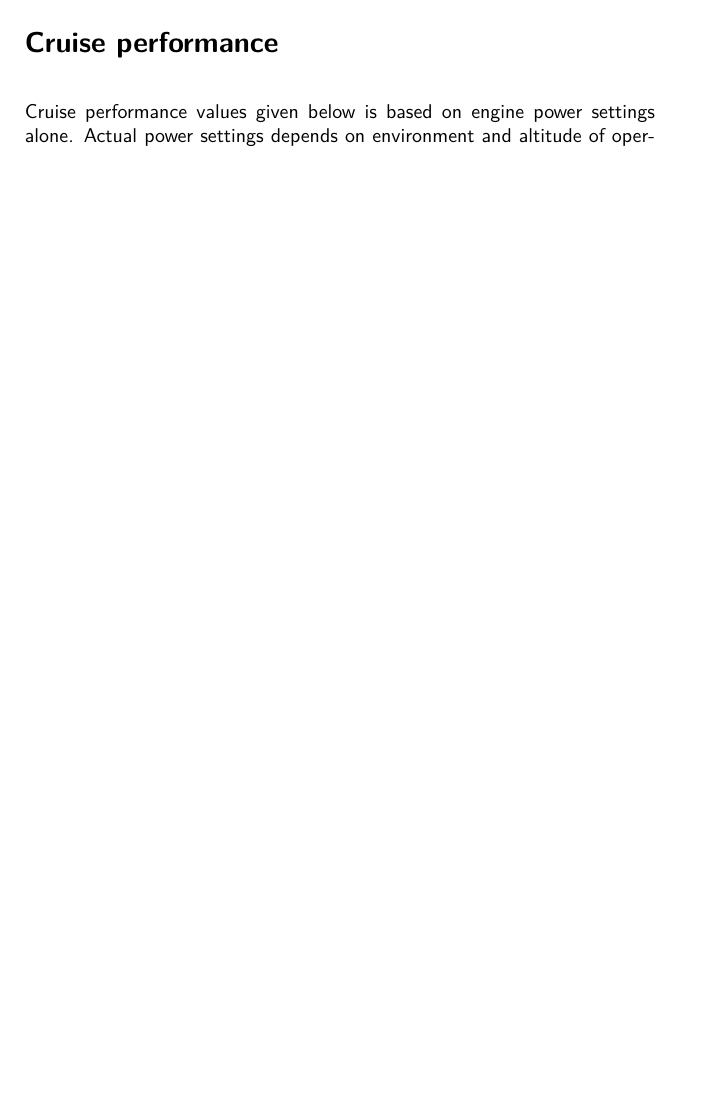
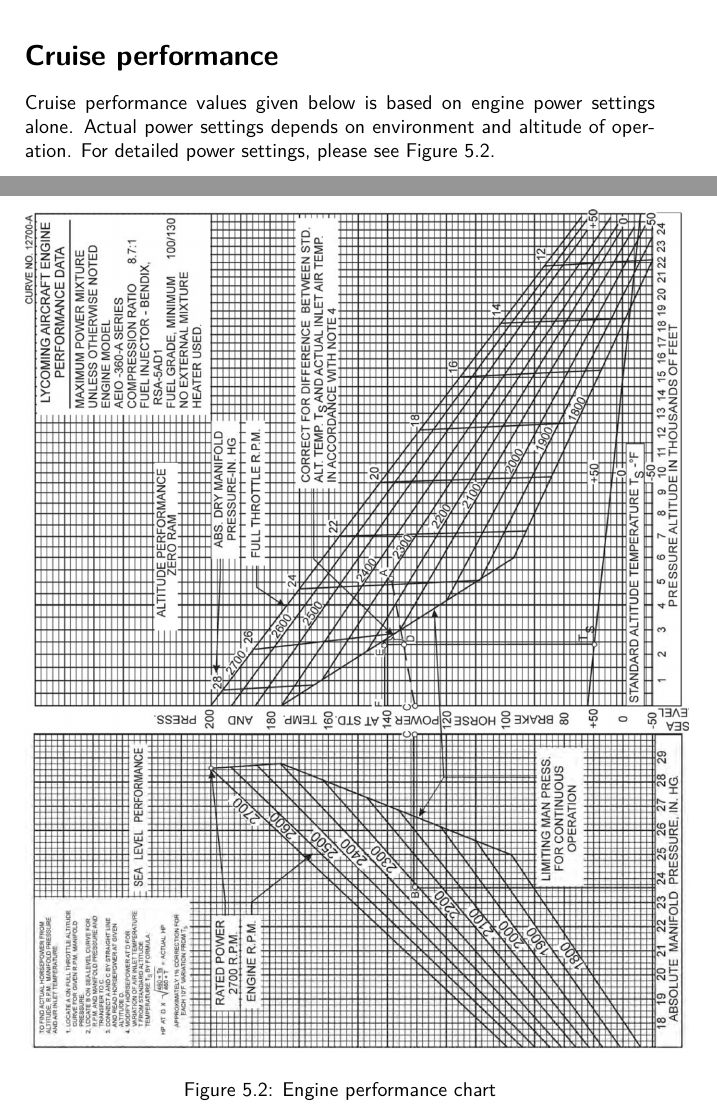
Before and after one commit to ppakotze-sarao/RV7POH, a LaTeX thesis (zuwab.tex, which reads performance.tex): part of page 41 of 65 before the commit and two parts of pages 41 and 43 of 65 after it, the two joined at a grey line, cut so that both start at the same text, the shorter picture padded with empty space. Compiled offline with pdfLaTeX.

Commit message:
Stuff not added in

```diff
--- a/performance.tex
+++ b/performance.tex
@@ -68,10 +89,3 @@ Rate of Climb values given below are in standard conditions and optimum pilot te
  \hline
  Gross Weight  & 1800 lbs & 1900 fpm\\
  \hline
-\end{tabularx}
-\end{table}
-
-
-
-\section{Cruise performance}
-Cruise performance values given below is based on engine power settings alone.  Actual power settings depends on environment and altitude of operation.
@@ -131,2 +125,6 @@ Landing distance given below are in standard conditions and optimum pilot techni
 
+\section{Cruise performance}
+Cruise performance values given below is based on engine power settings alone.  Actual power
+settings depends on environment and altitude of operation. For detailed power settings, please
+see Figure \ref{fig:engineperf}.
 \begin{table}[h]
@@ -148,0 +151,6 @@ Landing distance given below are in standard conditions and optimum pilot techni
+\begin{figure}[tbh]
+  \centering
+  \includegraphics[height=0.9\textheight]{power-settings.png}
+  \caption{Engine performance chart}
+  \label{fig:engineperf}
+\end{figure}
```
Also changed, not shown: normal.tex (+1 -1 lines), README.md, zuwab.pdf (deleted), performance.tex (69 more changed lines), 17 other files.
